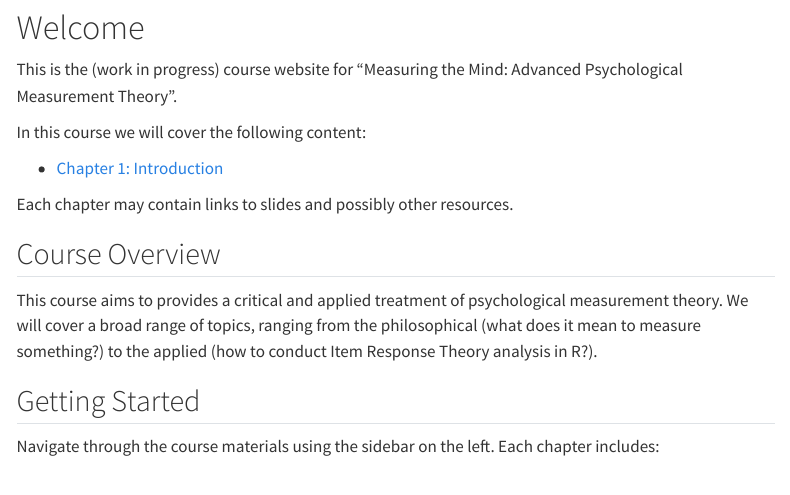
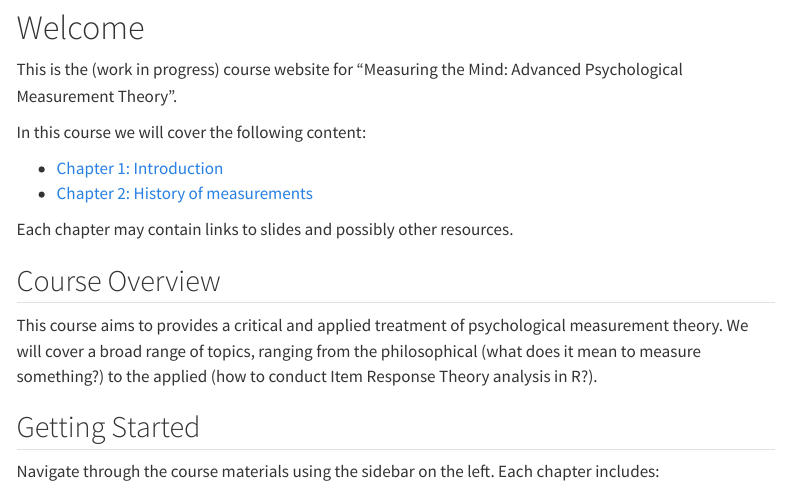
Before and after one commit to xcit-courses/measuring-the-mind, a Quarto document (about/index.qmd): the page in a window 1100 px wide, from 120 px down. Rendered offline with R 4.5, knitr and Pandoc in place of Quarto, with nearby package versions; menus at the side of the page are left out.

Commit message:
Update index page

```diff
--- a/_quarto.yml
+++ b/_quarto.yml
@@ -40,6 +40,9 @@ website:
         contents:
           - text: Chapter 1 - Introduction
             href: chapters/chapter1/chapter1.qmd
+          - text: Chapter 2 - History
+            href: chapters/chapter2/chapter2.qmd
+
       - text: Resources
         href: resources/resources.md
 
@@ -58,6 +61,7 @@ book:
     - part: "Chapters"
       chapters:
         - chapters/chapter1/chapter1.qmd
+        - chapters/chapter2/chapter2.qmd
     - resources/resources.md
 
 format:
--- a/about/index.qmd
+++ b/about/index.qmd
@@ -11,6 +11,7 @@ This is the (work in progress) course website for "Measuring the Mind: Advanced
 In this course we will cover the following content:
 
 - [Chapter 1: Introduction](../chapters/chapter1/chapter1.qmd)
+- [Chapter 2: History of measurements](../chapters/chapter2/chapter2.qmd)
 
 Each chapter may contain links to slides and possibly other resources.
 
```
